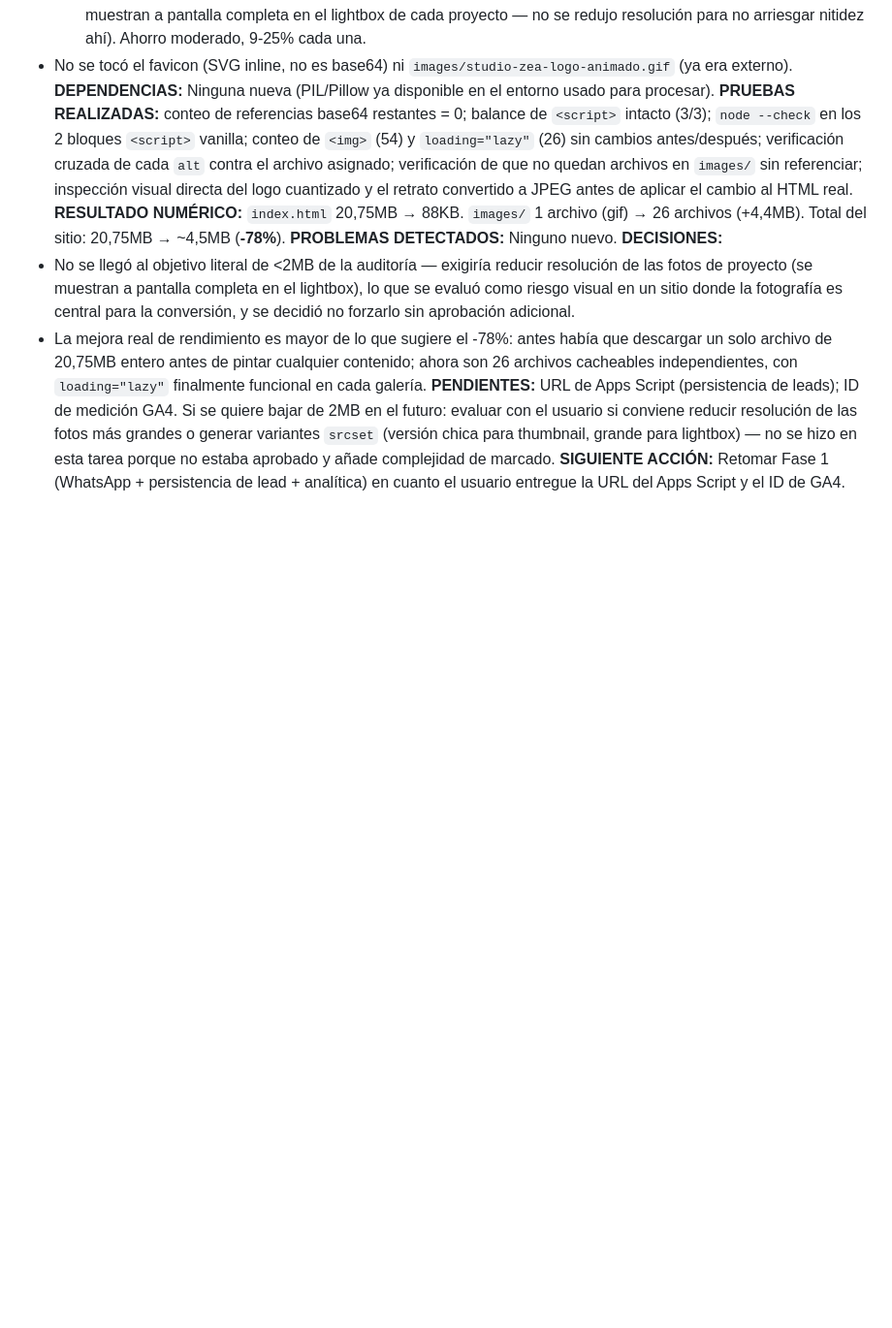
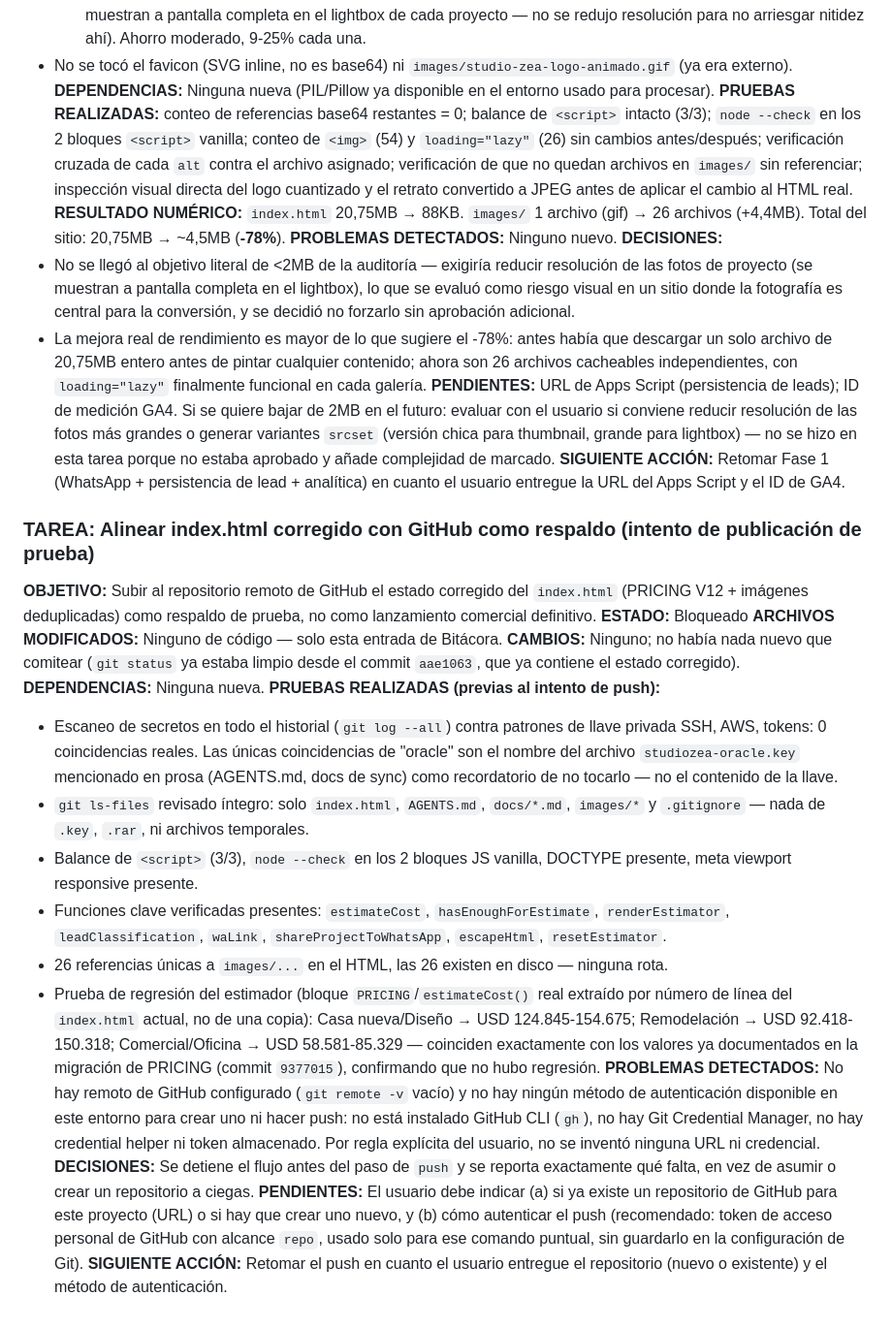
Before and after one commit to zeagino-lab/studio-zea-web, a Markdown page: AGENTS.md, the part around the change. Shown at 97% size. Drawn GitHub-style; blank space fills up the shorter version.

Commit message:
Bitácora: intento de push a GitHub bloqueado por falta de remoto
Documenta en AGENTS.md el intento de alinear el index.html corregido
con un respaldo en GitHub: escaneo de secretos en todo el historial
(limpio), pruebas de integridad y regresión del estimador (sin
cambios, coincide con lo ya documentado), y el bloqueo real — no hay
remoto de GitHub configurado ni método de autenticación disponible en
este entorno. No se inventó URL ni credencial, según instrucción
explícita del usuario.

Co-Authored-By: Claude Sonnet 5 <noreply@anthropic.com>
Claude-Session: https://claude.ai/code/session_013jarH3dfen7iMz1Lc42PUn

```diff
--- a/AGENTS.md
+++ b/AGENTS.md
@@ -205,3 +205,21 @@ Requieren aprobación explícita del usuario antes de implementar: cambios de pr
 - La mejora real de rendimiento es mayor de lo que sugiere el -78%: antes había que descargar un solo archivo de 20,75MB entero antes de pintar cualquier contenido; ahora son 26 archivos cacheables independientes, con `loading="lazy"` finalmente funcional en cada galería.
 **PENDIENTES:** URL de Apps Script (persistencia de leads); ID de medición GA4. Si se quiere bajar de 2MB en el futuro: evaluar con el usuario si conviene reducir resolución de las fotos más grandes o generar variantes `srcset` (versión chica para thumbnail, grande para lightbox) — no se hizo en esta tarea porque no estaba aprobado y añade complejidad de marcado.
 **SIGUIENTE ACCIÓN:** Retomar Fase 1 (WhatsApp + persistencia de lead + analítica) en cuanto el usuario entregue la URL del Apps Script y el ID de GA4.
+
+### TAREA: Alinear index.html corregido con GitHub como respaldo (intento de publicación de prueba)
+**OBJETIVO:** Subir al repositorio remoto de GitHub el estado corregido del `index.html` (PRICING V12 + imágenes deduplicadas) como respaldo de prueba, no como lanzamiento comercial definitivo.
+**ESTADO:** Bloqueado
+**ARCHIVOS MODIFICADOS:** Ninguno de código — solo esta entrada de Bitácora.
+**CAMBIOS:** Ninguno; no había nada nuevo que comitear (`git status` ya estaba limpio desde el commit `aae1063`, que ya contiene el estado corregido).
+**DEPENDENCIAS:** Ninguna nueva.
+**PRUEBAS REALIZADAS (previas al intento de push):**
+- Escaneo de secretos en todo el historial (`git log --all`) contra patrones de llave privada SSH, AWS, tokens: 0 coincidencias reales. Las únicas coincidencias de "oracle" son el nombre del archivo `studiozea-oracle.key` mencionado en prosa (AGENTS.md, docs de sync) como recordatorio de no tocarlo — no el contenido de la llave.
+- `git ls-files` revisado íntegro: solo `index.html`, `AGENTS.md`, `docs/*.md`, `images/*` y `.gitignore` — nada de `.key`, `.rar`, ni archivos temporales.
+- Balance de `<script>` (3/3), `node --check` en los 2 bloques JS vanilla, DOCTYPE presente, meta viewport responsive presente.
+- Funciones clave verificadas presentes: `estimateCost`, `hasEnoughForEstimate`, `renderEstimator`, `leadClassification`, `waLink`, `shareProjectToWhatsApp`, `escapeHtml`, `resetEstimator`.
+- 26 referencias únicas a `images/...` en el HTML, las 26 existen en disco — ninguna rota.
+- Prueba de regresión del estimador (bloque `PRICING`/`estimateCost()` real extraído por número de línea del `index.html` actual, no de una copia): Casa nueva/Diseño → USD 124.845-154.675; Remodelación → USD 92.418-150.318; Comercial/Oficina → USD 58.581-85.329 — coinciden exactamente con los valores ya documentados en la migración de PRICING (commit `9377015`), confirmando que no hubo regresión.
+**PROBLEMAS DETECTADOS:** No hay remoto de GitHub configurado (`git remote -v` vacío) y no hay ningún método de autenticación disponible en este entorno para crear uno ni hacer push: no está instalado GitHub CLI (`gh`), no hay Git Credential Manager, no hay credential helper ni token almacenado. Por regla explícita del usuario, no se inventó ninguna URL ni credencial.
+**DECISIONES:** Se detiene el flujo antes del paso de `push` y se reporta exactamente qué falta, en vez de asumir o crear un repositorio a ciegas.
+**PENDIENTES:** El usuario debe indicar (a) si ya existe un repositorio de GitHub para este proyecto (URL) o si hay que crear uno nuevo, y (b) cómo autenticar el push (recomendado: token de acceso personal de GitHub con alcance `repo`, usado solo para ese comando puntual, sin guardarlo en la configuración de Git).
+**SIGUIENTE ACCIÓN:** Retomar el push en cuanto el usuario entregue el repositorio (nuevo o existente) y el método de autenticación.
```
